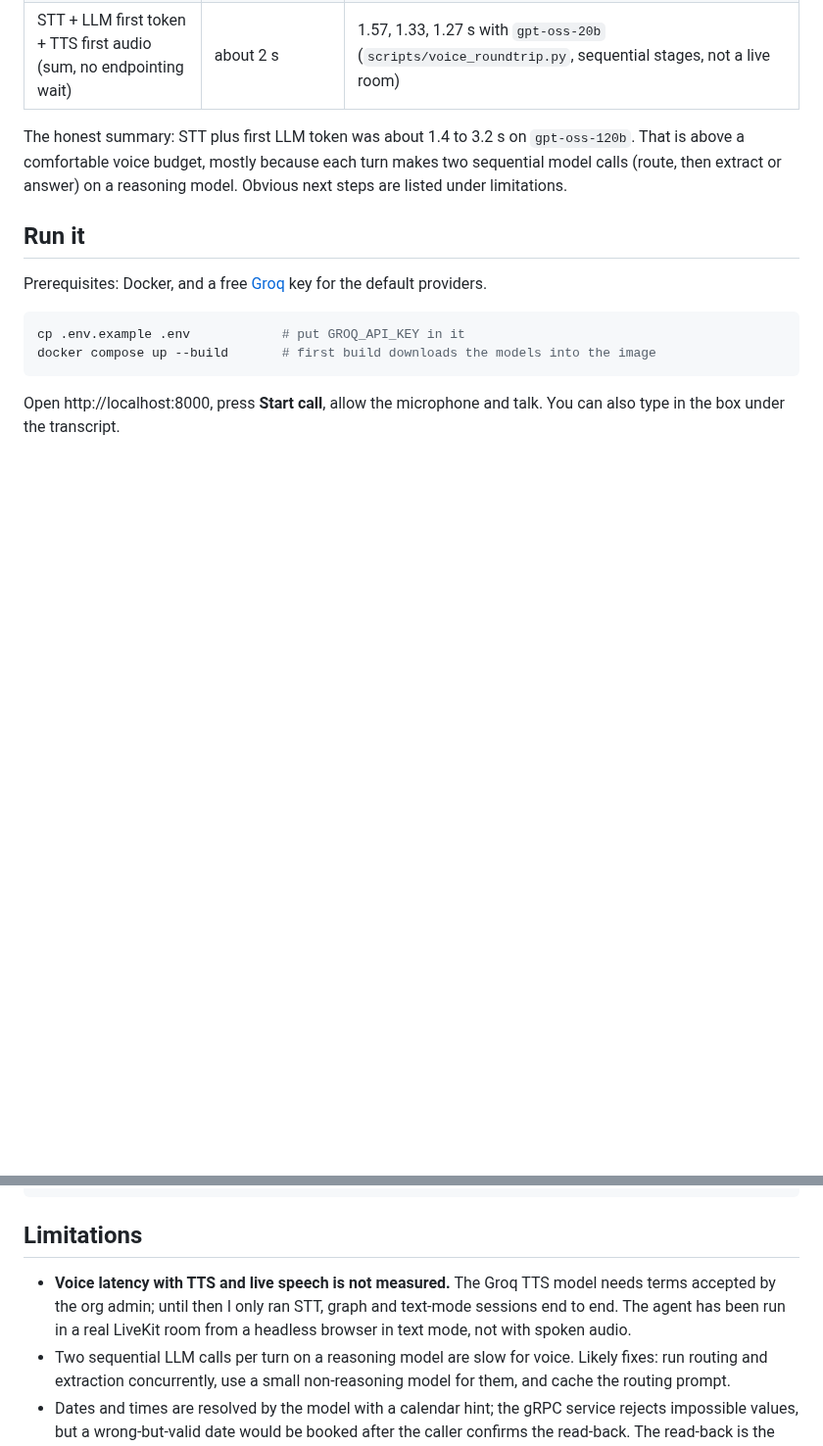
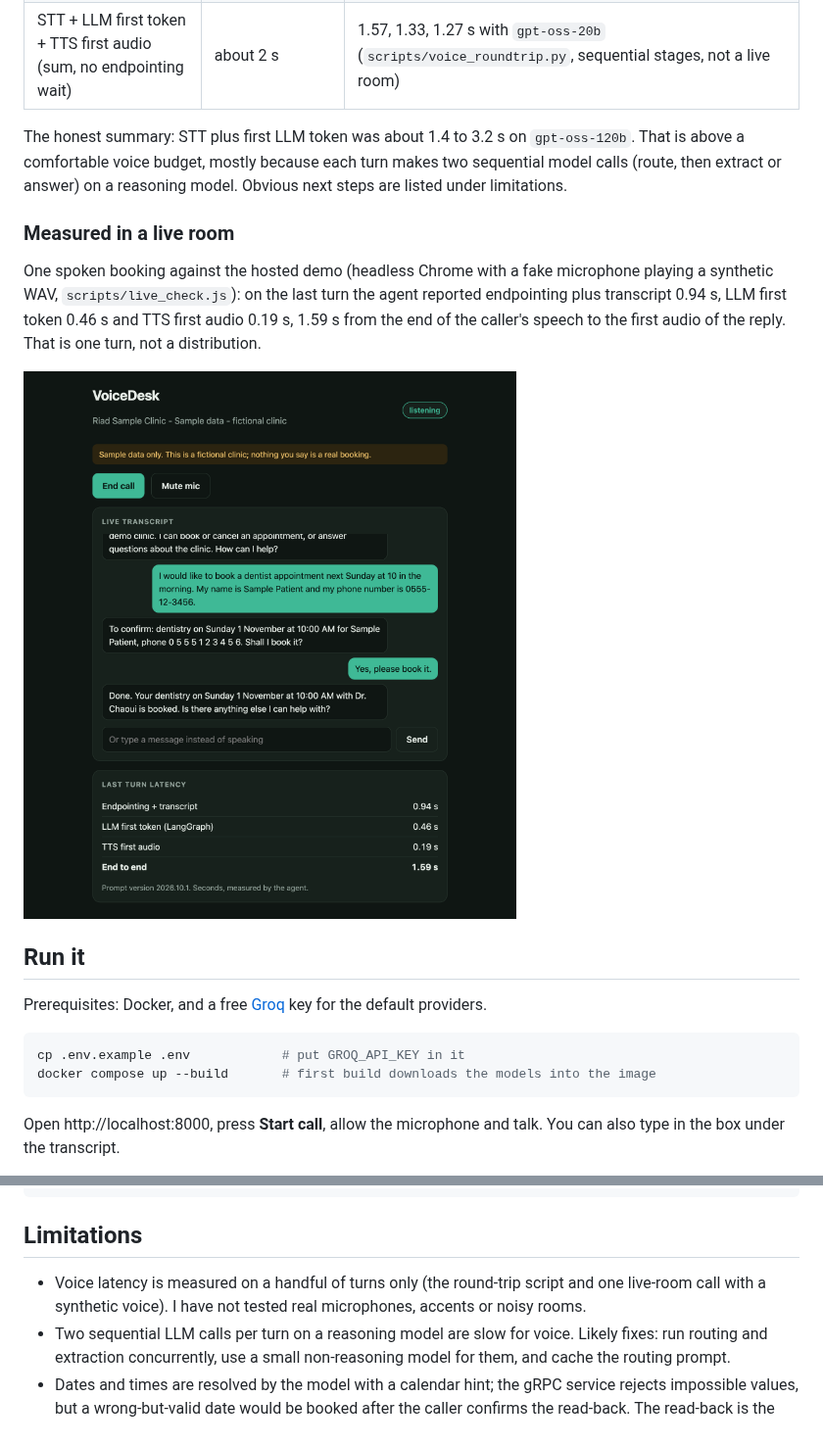
Before and after one commit to okba-bouziane/VoiceDesk, a Markdown page: README.md, 2 parts joined by grey strips. Shown at 98% size. Rendered like a GitHub page; pictures changed too: docs/screenshots/live-demo.png (added); blank space fills up the shorter version.

Commit message:
Deploy the demo: Vercel token app, live check script, README live demo section

```diff
--- a/README.md
+++ b/README.md
@@ -169,6 +178,12 @@ Budget for the time from the caller stopping to the first audio of the answer, a
 
 The honest summary: STT plus first LLM token was about 1.4 to 3.2 s on `gpt-oss-120b`. That is above a comfortable voice budget, mostly because each turn makes two sequential model calls (route, then extract or answer) on a reasoning model. Obvious next steps are listed under limitations.
 
+### Measured in a live room
+
+One spoken booking against the hosted demo (headless Chrome with a fake microphone playing a synthetic WAV, `scripts/live_check.js`): on the last turn the agent reported endpointing plus transcript 0.94 s, LLM first token 0.46 s and TTS first audio 0.19 s, 1.59 s from the end of the caller's speech to the first audio of the reply. That is one turn, not a distribution.
+
+![Live demo run](docs/screenshots/live-demo.png)
+
 ## Run it
 
 Prerequisites: Docker, and a free [Groq](https://console.groq.com) key for the default providers.
@@ -235,7 +250,7 @@ tests/            pytest suite
 
 ## Limitations
 
-- **Voice latency with TTS and live speech is not measured.** The Groq TTS model needs terms accepted by the org admin; until then I only ran STT, graph and text-mode sessions end to end. The agent has been run in a real LiveKit room from a headless browser in text mode, not with spoken audio.
+- Voice latency is measured on a handful of turns only (the round-trip script and one live-room call with a synthetic voice). I have not tested real microphones, accents or noisy rooms.
 - Two sequential LLM calls per turn on a reasoning model are slow for voice. Likely fixes: run routing and extraction concurrently, use a small non-reasoning model for them, and cache the routing prompt.
 - Dates and times are resolved by the model with a calendar hint; the gRPC service rejects impossible values, but a wrong-but-valid date would be booked after the caller confirms the read-back. The read-back is the safeguard.
 - Appointments are identified by phone number only (no real authentication), and a booking is a sample record, not a real system of record.
```
Also changed, not shown: other parts of README.md (+9 -0 lines), 6 other files.
